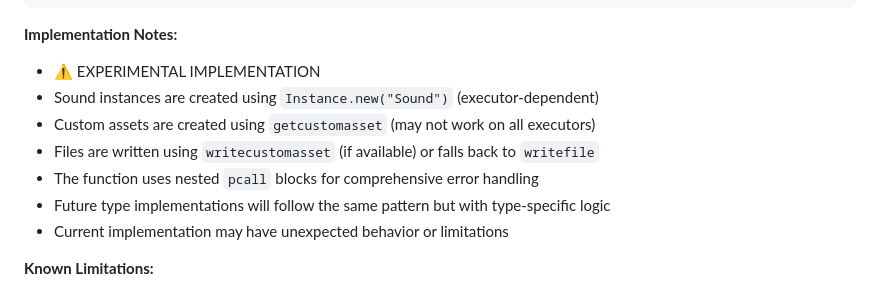
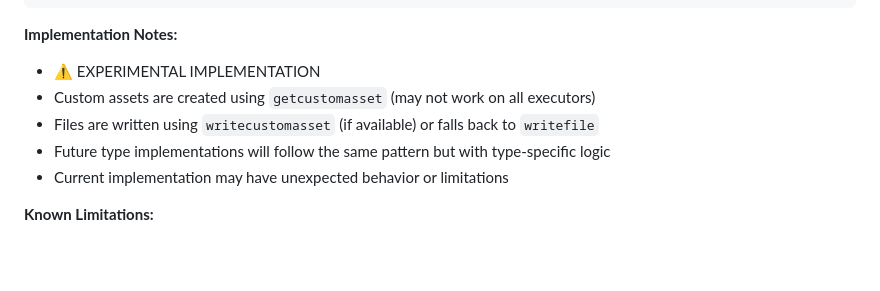
Before and after one commit to displaynameroblox/local-manager-library, a Markdown page: API.md, the part around the change. Drawn GitHub-style; blank space fills up the shorter version.

```diff
--- a/API.md
+++ b/API.md
@@ -216,10 +216,8 @@ local result = manager.saveas("existing.mp3", audioData, "Sound")
 
 **Implementation Notes:**
 - ⚠️ EXPERIMENTAL IMPLEMENTATION
-- Sound instances are created using `Instance.new("Sound")` (executor-dependent)
 - Custom assets are created using `getcustomasset` (may not work on all executors)
 - Files are written using `writecustomasset` (if available) or falls back to `writefile`
-- The function uses nested `pcall` blocks for comprehensive error handling
 - Future type implementations will follow the same pattern but with type-specific logic
 - Current implementation may have unexpected behavior or limitations
 
```
